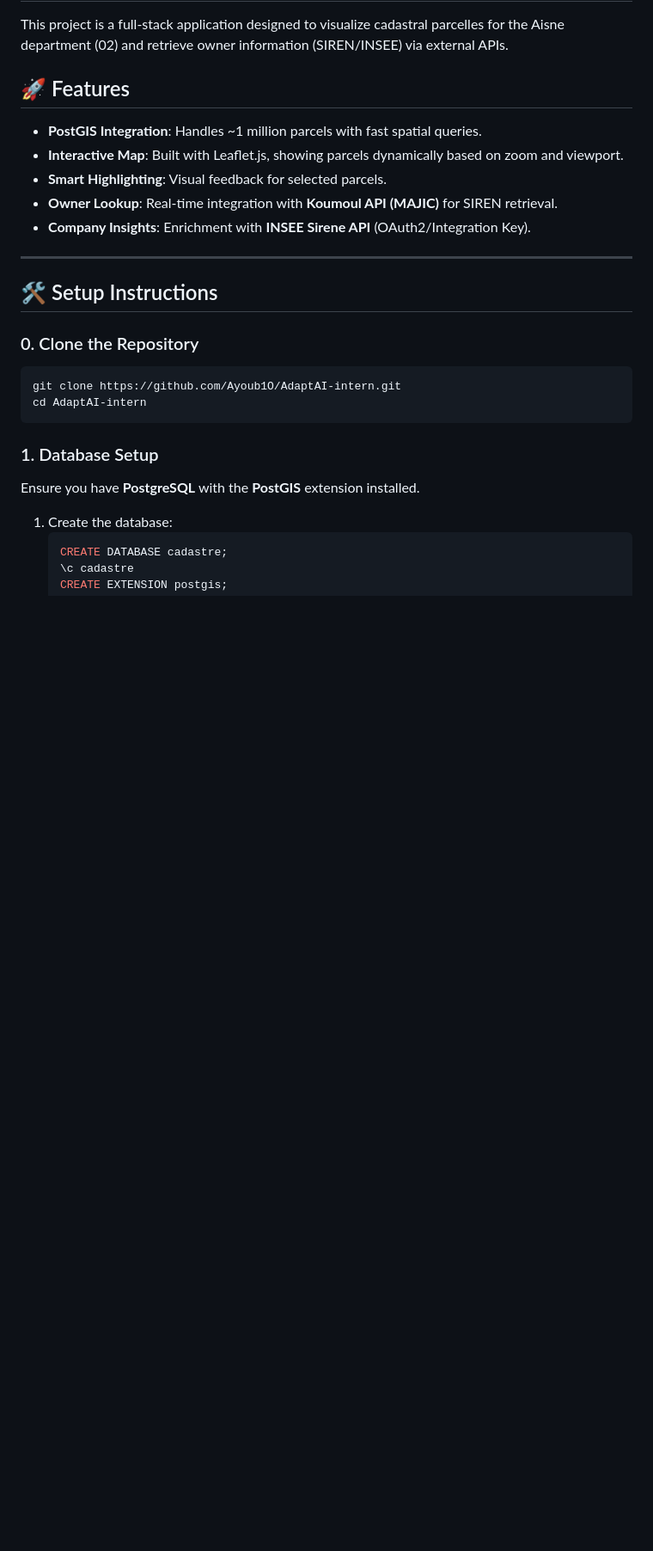
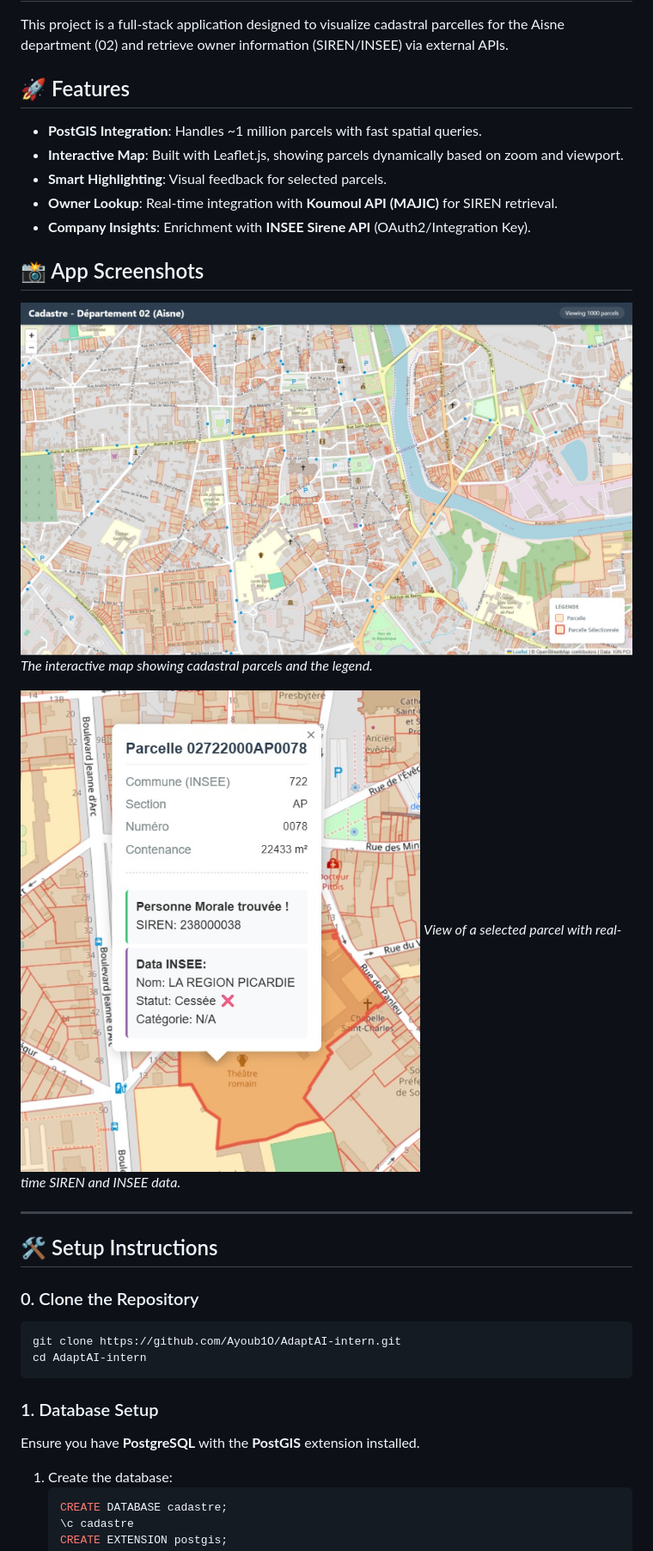
Before and after one commit to Ayoub1O/AdaptAI-intern, a Markdown page: README.md, the part around the change. Shown: that part at 86% size. GitHub-like rendering; pictures changed too: assets/screenshots/SS1.jpeg (added), assets/screenshots/SS2.jpeg (added); blank space fills up the shorter version.

Commit message:
Refine README with app Screenshots

```diff
--- a/README.md
+++ b/README.md
@@ -8,6 +8,14 @@ This project is a full-stack application designed to visualize cadastral parcell
 - **Smart Highlighting**: Visual feedback for selected parcels.
 - **Owner Lookup**: Real-time integration with **Koumoul API (MAJIC)** for SIREN retrieval.
 - **Company Insights**: Enrichment with **INSEE Sirene API** (OAuth2/Integration Key).
+
+## 📸 App Screenshots
+
+![Carte Interactive](assets/screenshots/SS1.jpeg)
+*The interactive map showing cadastral parcels and the legend.*
+
+![Détails Parcelle et SIREN](assets/screenshots/SS2.jpeg)
+*View of a selected parcel with real-time SIREN and INSEE data.*
 
 ---
 
```
